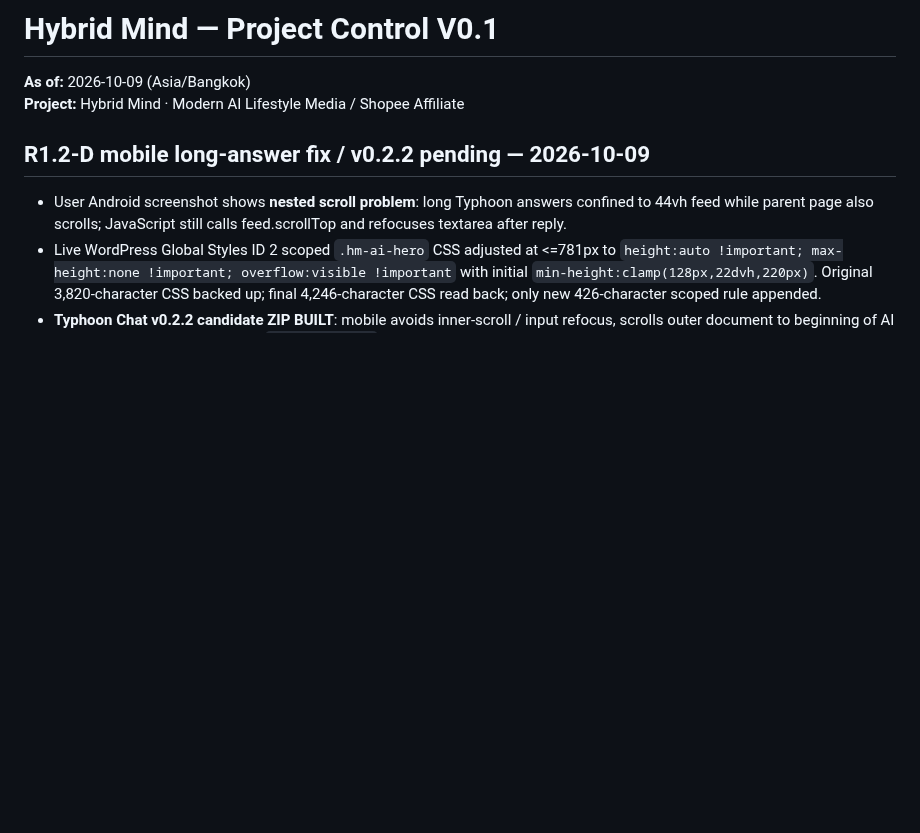
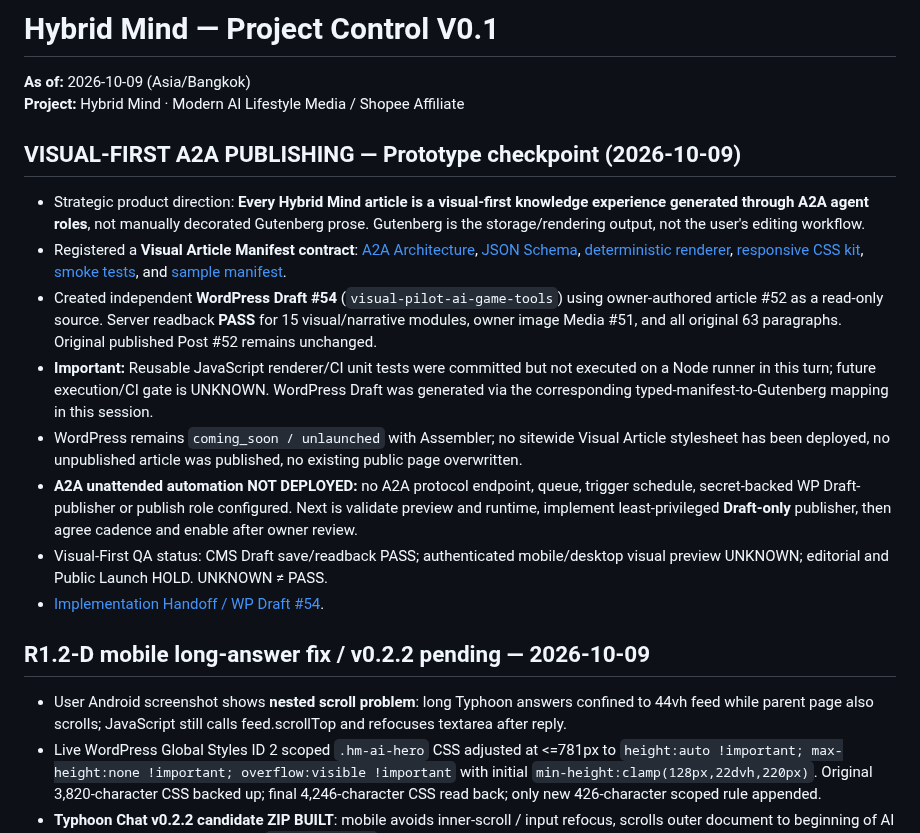
Before and after one commit to nustanakritwithai/HybridMind-, a Markdown page: docs/PROJECT_CONTROL.md, the part around the change. Drawn GitHub-style; blank space fills up the shorter version.

Commit message:
docs: checkpoint visual-first A2A article publishing design and draft prototype

```diff
--- a/docs/PROJECT_CONTROL.md
+++ b/docs/PROJECT_CONTROL.md
@@ -2,6 +2,17 @@
 
 **As of:** 2026-10-09 (Asia/Bangkok)
 **Project:** Hybrid Mind · Modern AI Lifestyle Media / Shopee Affiliate
+
+## VISUAL-FIRST A2A PUBLISHING — Prototype checkpoint (2026-10-09)
+
+- Strategic product direction: **Every Hybrid Mind article is a visual-first knowledge experience generated through A2A agent roles**, not manually decorated Gutenberg prose. Gutenberg is the storage/rendering output, not the user's editing workflow.
+- Registered a **Visual Article Manifest contract**: [A2A Architecture](architecture/VISUAL_FIRST_A2A_PUBLISHING_V0.1.md), [JSON Schema](../contracts/visual-article-v1.schema.json), [deterministic renderer](../tools/visual_article/render_gutenberg.mjs), [responsive CSS kit](../tools/visual_article/visual-article.css), [smoke tests](../tools/visual_article/test_renderer.mjs), and [sample manifest](../examples/ai-game-tools.visual-article.json).
+- Created independent **WordPress Draft #54** (`visual-pilot-ai-game-tools`) using owner-authored article #52 as a read-only source. Server readback **PASS** for 15 visual/narrative modules, owner image Media #51, and all original 63 paragraphs. Original published Post #52 remains unchanged.
+- **Important:** Reusable JavaScript renderer/CI unit tests were committed but not executed on a Node runner in this turn; future execution/CI gate is UNKNOWN. WordPress Draft was generated via the corresponding typed-manifest-to-Gutenberg mapping in this session.
+- WordPress remains `coming_soon / unlaunched` with Assembler; no sitewide Visual Article stylesheet has been deployed, no unpublished article was published, no existing public page overwritten.
+- **A2A unattended automation NOT DEPLOYED:** no A2A protocol endpoint, queue, trigger schedule, secret-backed WP Draft-publisher or publish role configured. Next is validate preview and runtime, implement least-privileged **Draft-only** publisher, then agree cadence and enable after owner review.
+- Visual-First QA status: CMS Draft save/readback PASS; authenticated mobile/desktop visual preview UNKNOWN; editorial and Public Launch HOLD. UNKNOWN ≠ PASS.
+- [Implementation Handoff / WP Draft #54](architecture/VISUAL_ARTICLE_A2A_IMPLEMENTATION_STATUS_2026-10-09.md).
 
 ## R1.2-D mobile long-answer fix / v0.2.2 pending — 2026-10-09
 
```
